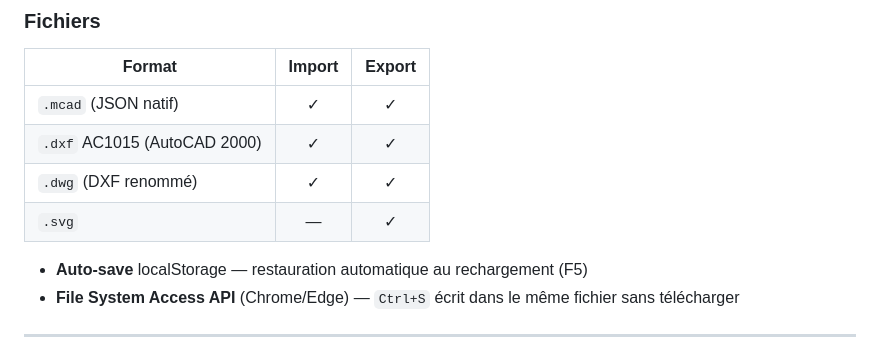
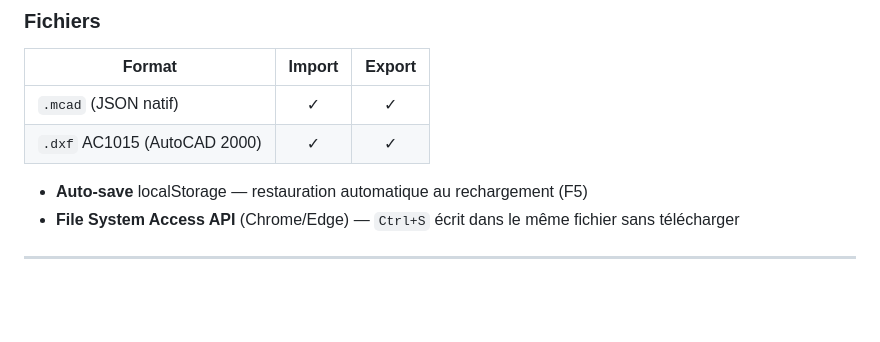
Before and after one commit to jscheuner/minicad, a Markdown page: README.md, the part around the change. Drawn GitHub-style; blank space fills up the shorter version.

Commit message:
README: remove DWG and SVG from formats table

```diff
--- a/README.md
+++ b/README.md
@@ -65,8 +65,6 @@ Grip editing sur toutes les entités : cliquer un objet sélectionné pour dépl
 |--------|:------:|:------:|
 | `.mcad` (JSON natif) | ✓ | ✓ |
 | `.dxf` AC1015 (AutoCAD 2000) | ✓ | ✓ |
-| `.dwg` (DXF renommé) | ✓ | ✓ |
-| `.svg` | — | ✓ |
 
 - **Auto-save** localStorage — restauration automatique au rechargement (F5)
 - **File System Access API** (Chrome/Edge) — `Ctrl+S` écrit dans le même fichier sans télécharger
```
